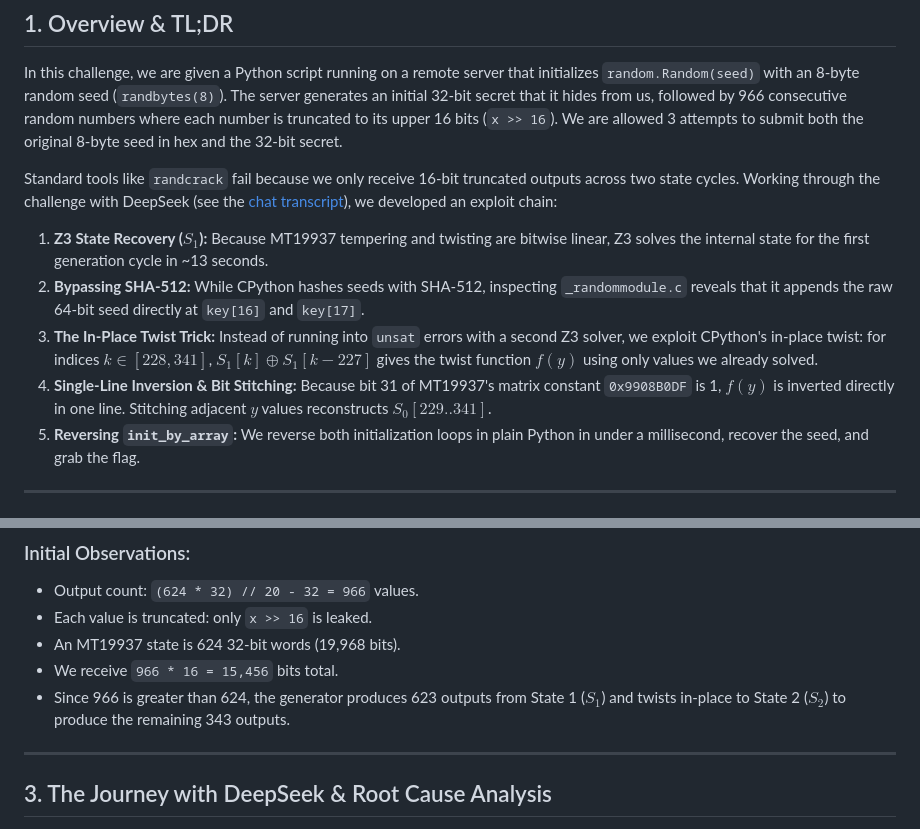
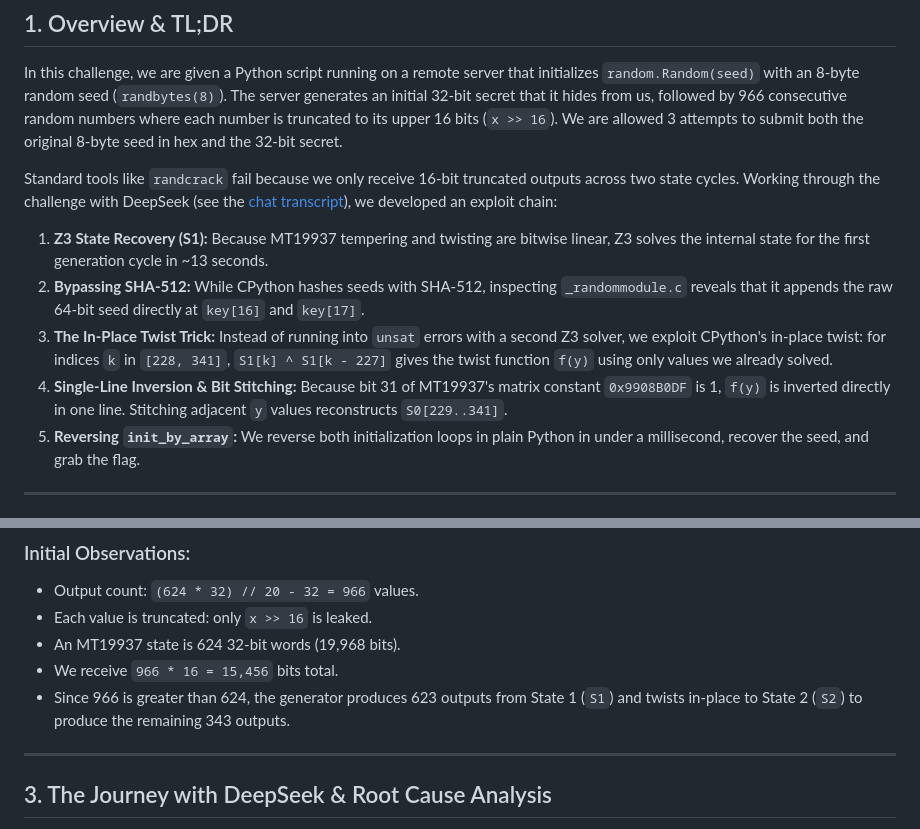
Before and after one commit to klasyyi/writeup-nexsec2026, a Markdown page: crypto/mersenne-twister/README.md, 2 parts joined by grey strips. GitHub-like rendering.

```diff
--- a/crypto/mersenne-twister/README.md
+++ b/crypto/mersenne-twister/README.md
@@ -12,10 +12,10 @@ In this challenge, we are given a Python script running on a remote server that
 
 Standard tools like `randcrack` fail because we only receive 16-bit truncated outputs across two state cycles. Working through the challenge with DeepSeek (see the [chat transcript](https://chat.deepseek.com/share/2e0hdtt83v6ocj9iqf)), we developed an exploit chain:
 
-1. **Z3 State Recovery ($S_1$):** Because MT19937 tempering and twisting are bitwise linear, Z3 solves the internal state for the first generation cycle in ~13 seconds.
+1. **Z3 State Recovery (S1):** Because MT19937 tempering and twisting are bitwise linear, Z3 solves the internal state for the first generation cycle in ~13 seconds.
 2. **Bypassing SHA-512:** While CPython hashes seeds with SHA-512, inspecting `_randommodule.c` reveals that it appends the raw 64-bit seed directly at `key[16]` and `key[17]`.
-3. **The In-Place Twist Trick:** Instead of running into `unsat` errors with a second Z3 solver, we exploit CPython's in-place twist: for indices $k \in [228, 341]$, $S_1[k] \oplus S_1[k - 227]$ gives the twist function $f(y)$ using only values we already solved.
-4. **Single-Line Inversion & Bit Stitching:** Because bit 31 of MT19937's matrix constant `0x9908B0DF` is 1, $f(y)$ is inverted directly in one line. Stitching adjacent $y$ values reconstructs $S_0[229..341]$.
+3. **The In-Place Twist Trick:** Instead of running into `unsat` errors with a second Z3 solver, we exploit CPython's in-place twist: for indices `k` in `[228, 341]`, `S1[k] ^ S1[k - 227]` gives the twist function `f(y)` using only values we already solved.
+4. **Single-Line Inversion & Bit Stitching:** Because bit 31 of MT19937's matrix constant `0x9908B0DF` is 1, `f(y)` is inverted directly in one line. Stitching adjacent `y` values reconstructs `S0[229..341]`.
 5. **Reversing `init_by_array`:** We reverse both initialization loops in plain Python in under a millisecond, recover the seed, and grab the flag.
 
 ---
@@ -70,7 +70,7 @@ for _ in range(3):
 - Each value is truncated: only `x >> 16` is leaked.
 - An MT19937 state is 624 32-bit words (19,968 bits).
 - We receive `966 * 16 = 15,456` bits total.
-- Since 966 is greater than 624, the generator produces 623 outputs from State 1 ($S_1$) and twists in-place to State 2 ($S_2$) to produce the remaining 343 outputs.
+- Since 966 is greater than 624, the generator produces 623 outputs from State 1 (`S1`) and twists in-place to State 2 (`S2`) to produce the remaining 343 outputs.
 
 ---
 
```
Also changed, not shown: other parts of crypto/mersenne-twister/README.md (+18 -18 lines).
